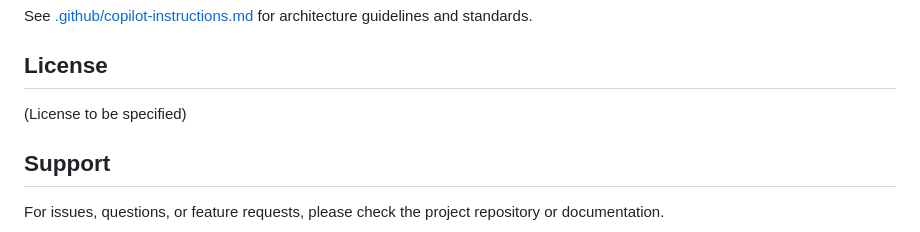
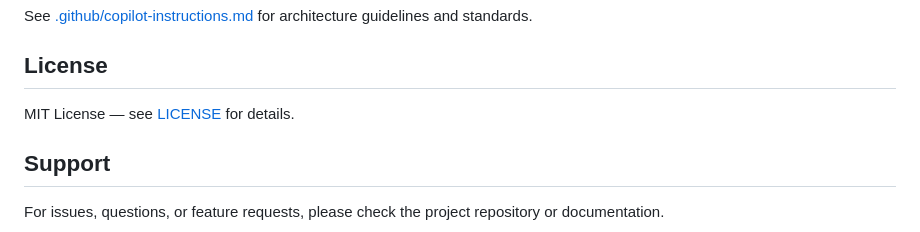
Before and after one commit to Oak3-Advisory/open-compliance-kit, a Markdown page: README.md, the part around the change. Rendered like a GitHub page.

Commit message:
Update README license reference

```diff
--- a/README.md
+++ b/README.md
@@ -127,7 +127,7 @@ See [.github/copilot-instructions.md](.github/copilot-instructions.md) for archi
 
 ## License
 
-(License to be specified)
+MIT License — see [LICENSE](LICENSE) for details.
 
 ## Support
 
```
